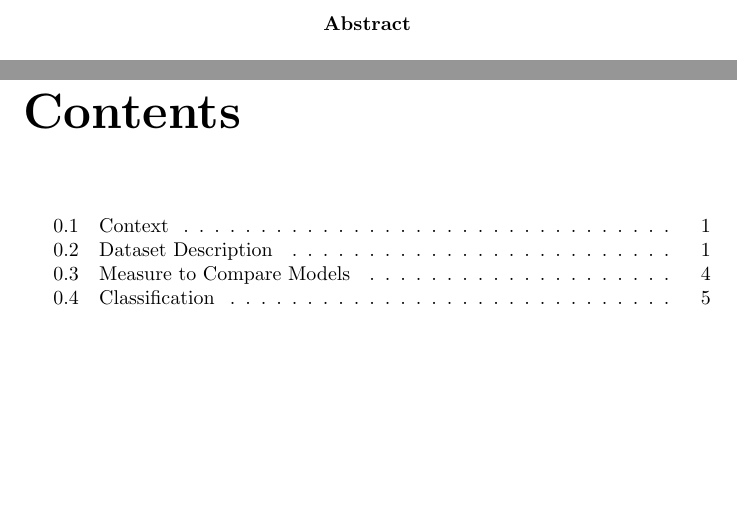
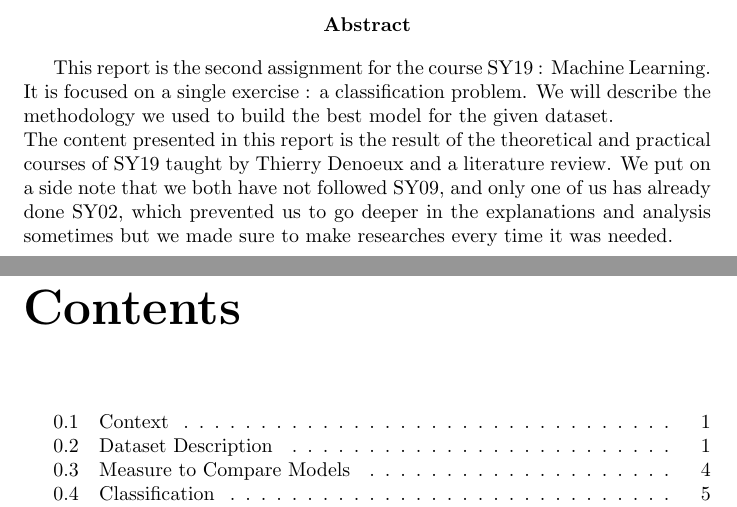
Before and after one commit to Zineb-SLAM/SY19_TP7, a LaTeX document (main.tex): two parts of pages 2 and 3 of 25, joined at a grey line, cut so that both start at the same text, the shorter picture padded with empty space. Compiled offline with pdfLaTeX.

Commit message:
abstract

```diff
--- a/main.tex
+++ b/main.tex
@@ -78,8 +78,11 @@
 
 \begin{abstract}
 
+	This report is the second assignment for the course SY19 : Machine Learning. It is focused on a single exercise : a classification problem. We will describe the methodology we used to build the best model for the given dataset.\\
+	The content presented in this report is the result of the theoretical and practical courses of SY19 taught by Thierry Denoeux and a literature review. We put on a side note that we both have not followed SY09, and only one of us has already done SY02, which prevented us to go deeper in the explanations and analysis sometimes but we made sure to make researches every time it was needed.
 
 \end{abstract}
+
 
 
 \tableofcontents
```
